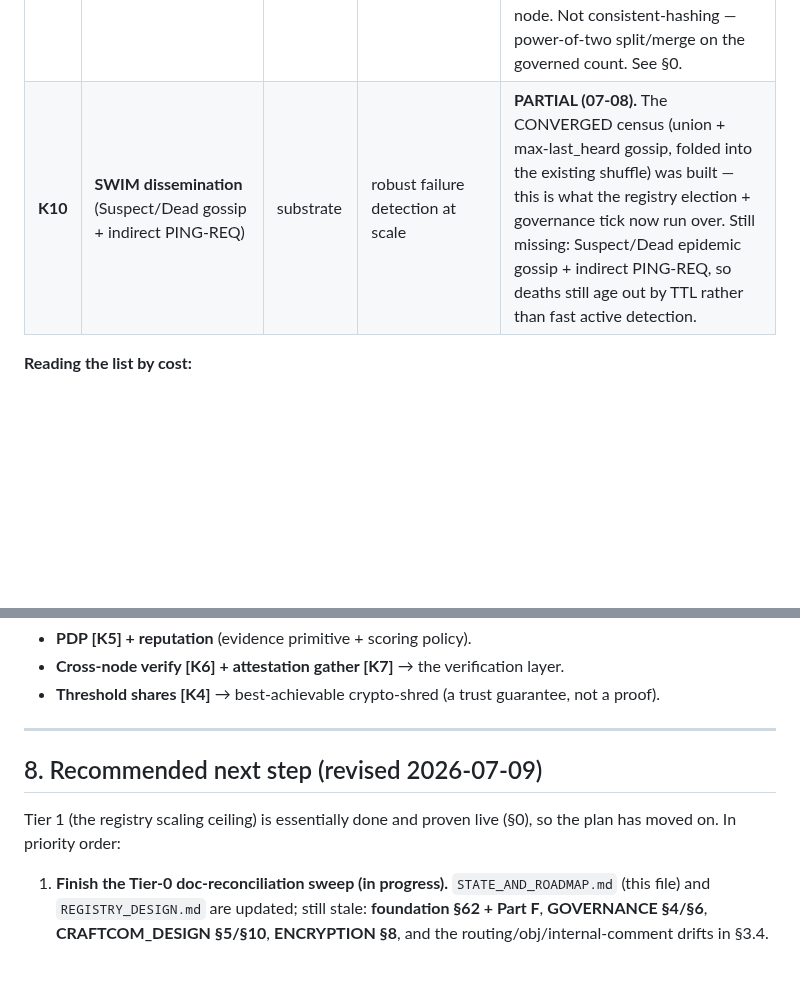
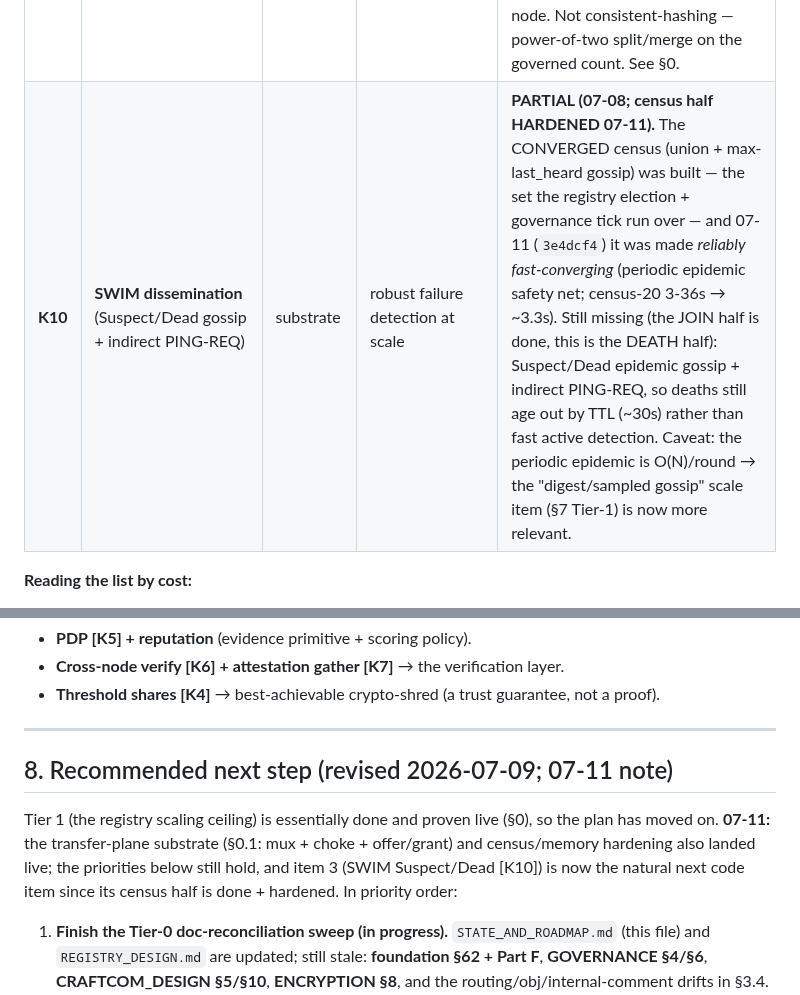
Before and after one commit to craft-ec/zephcraft, a Markdown page: docs/STATE_AND_ROADMAP.md, 2 parts joined by grey strips. GitHub-like rendering; blank space fills up the shorter version.

```diff
--- a/docs/STATE_AND_ROADMAP.md
+++ b/docs/STATE_AND_ROADMAP.md
@@ -138,7 +158,7 @@ What remains is a **bounded, enumerable set of primitives** the kernel must expo
 | **K7** | **Attestation gather** (solicit + collect k-of-n signed statements over a fact) | wire | verification, shred, reputation evidence — any "quorum attests a fact" | The general primitive under K4/K5/K6 policies. The old attestation coordinator was removed; this is its clean, general, consistency-only replacement. |
 | **K8** | **Issue `AvailabilityProbe`s from the health scan** | wire (half-built) | verified availability counts (vs record + liveness today) | Messages exist and are answered; the prober is never *issued* (foundation §62.1). |
 | **K9** | **Dynamic sharding of the account substrate** (split / merge, rebalance) | substrate | breaks the fixed-shard registry ceiling → elastic scale | **DONE + PROVEN LIVE (07-08/09).** Governed `shard_bits`; low-bit routing makes split/merge LOCAL (parent→two children); online reshard with a drain window (catches in-flight writes) + old-generation GC; grow (8→9) and shrink (9→8) both proven cross-node. Not consistent-hashing — power-of-two split/merge on the governed count. See §0. |
-| **K10** | **SWIM dissemination** (Suspect/Dead gossip + indirect PING-REQ) | substrate | robust failure detection at scale | **PARTIAL (07-08).** The CONVERGED census (union + max-last_heard gossip, folded into the existing shuffle) was built — this is what the registry election + governance tick now run over. Still missing: Suspect/Dead epidemic gossip + indirect PING-REQ, so deaths still age out by TTL rather than fast active detection. |
+| **K10** | **SWIM dissemination** (Suspect/Dead gossip + indirect PING-REQ) | substrate | robust failure detection at scale | **PARTIAL (07-08; census half HARDENED 07-11).** The CONVERGED census (union + max-last_heard gossip) was built — the set the registry election + governance tick run over — and 07-11 (`3e4dcf4`) it was made *reliably fast-converging* (periodic epidemic safety net; census-20 3-36s → ~3.3s). Still missing (the JOIN half is done, this is the DEATH half): Suspect/Dead epidemic gossip + indirect PING-REQ, so deaths still age out by TTL (~30s) rather than fast active detection. Caveat: the periodic epidemic is O(N)/round → the "digest/sampled gossip" scale item (§7 Tier-1) is now more relevant. |
 
 **Reading the list by cost:**
 - **Capabilities (K2–K4)** — cheapest: host fns over crypto/PRE already in-tree.
@@ -180,9 +200,9 @@ Tiers cross-reference the kernel primitives in §6 as **[Kn]**.
 
 ---
 
-## 8. Recommended next step (revised 2026-07-09)
+## 8. Recommended next step (revised 2026-07-09; 07-11 note)
 
-Tier 1 (the registry scaling ceiling) is essentially done and proven live (§0), so the plan has moved on. In priority order:
+Tier 1 (the registry scaling ceiling) is essentially done and proven live (§0), so the plan has moved on. **07-11:** the transfer-plane substrate (§0.1: mux + choke + offer/grant) and census/memory hardening also landed live; the priorities below still hold, and item 3 (SWIM Suspect/Dead [K10]) is now the natural next code item since its census half is done + hardened. In priority order:
 
 1. **Finish the Tier-0 doc-reconciliation sweep (in progress).** `STATE_AND_ROADMAP.md` (this file) and `REGISTRY_DESIGN.md` are updated; still stale: **foundation §62 + Part F**, **GOVERNANCE §4/§6**, **CRAFTCOM_DESIGN §5/§10**, **ENCRYPTION §8**, and the routing/obj/internal-comment drifts in §3.4. They still describe attestation/committee/postcard-blob/Pkarr/tracker/256-fixed-shard models the code has replaced. Low-risk, high-leverage.
 2. **Prove the scaling win with numbers** — deploy hundreds/thousands of heads and measure register/resolve latency vs row count (the per-row SQL win) and held/DB growth (the O(held) win). Converts "should scale" into a curve.
```
Also changed, not shown: other parts of docs/STATE_AND_ROADMAP.md (+21 -1 lines).
